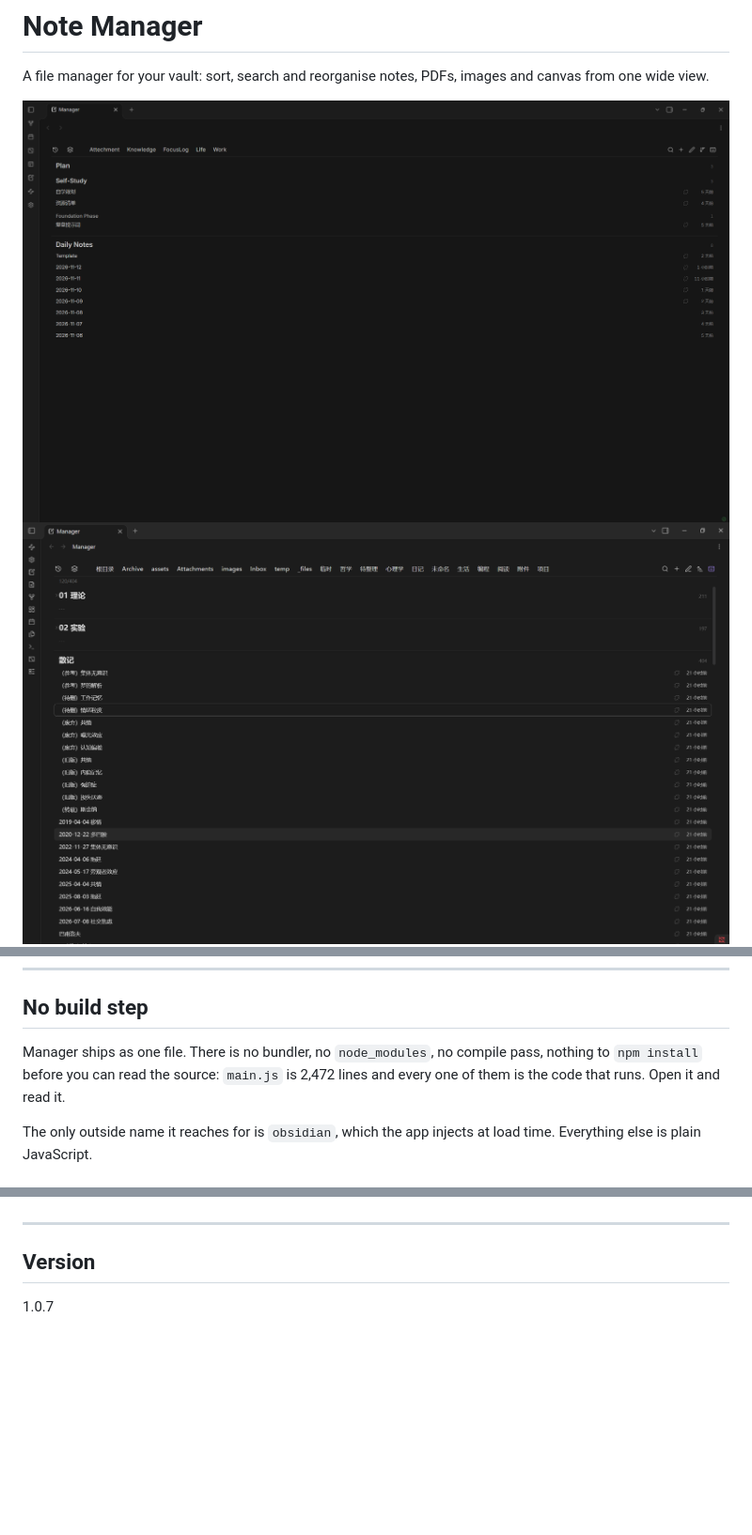
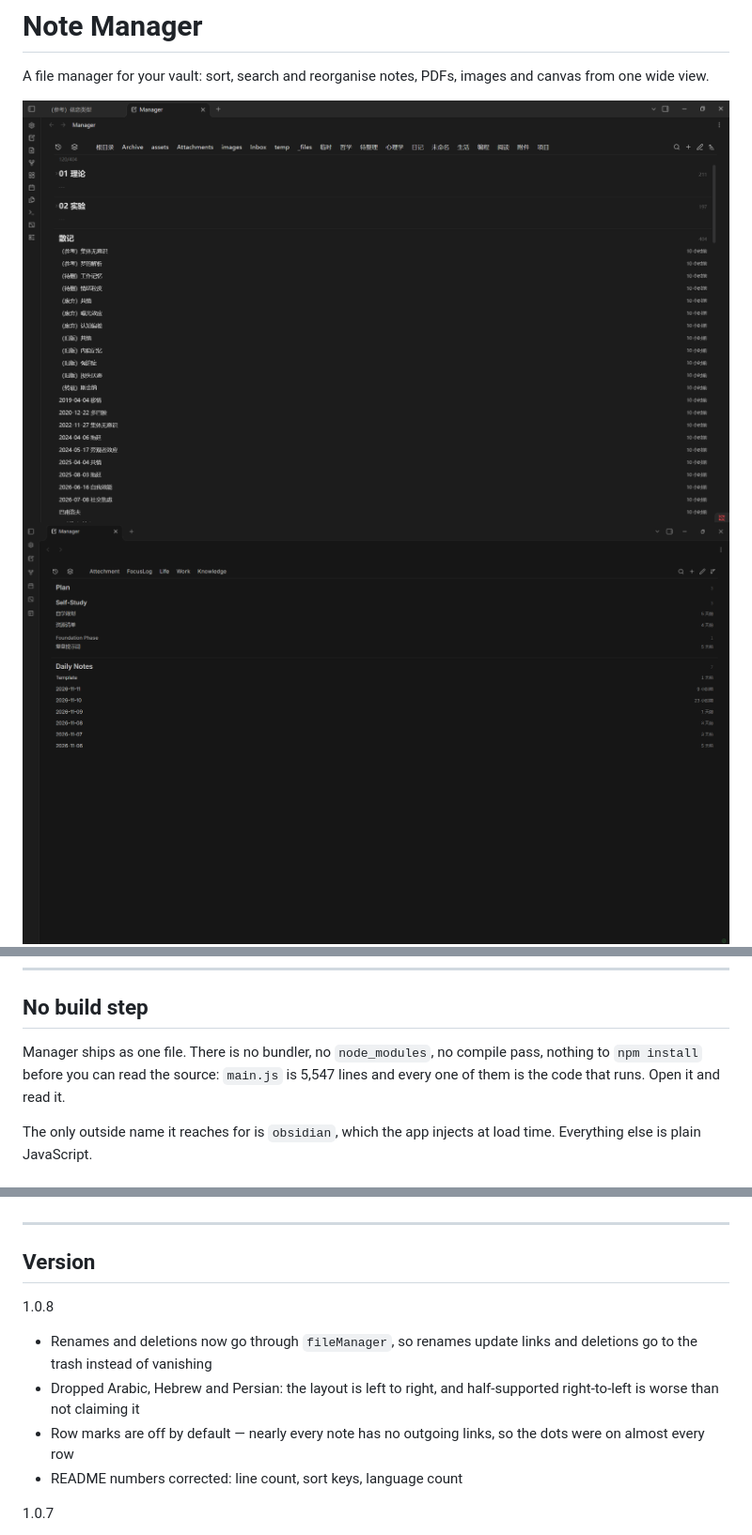
Before and after one commit to Depthinker925/Manager, a Markdown page: README.md, 3 parts joined by grey strips. Shown at 94% size. Drawn GitHub-style; pictures changed too: assets/screenshot-1.png, assets/screenshot-2.png; blank space fills up the shorter version.

```diff
--- a/README.md
+++ b/README.md
@@ -224,7 +224,7 @@ In the All view, `.pdf today` lists every PDF modified today across the vault. C
 
 ## No build step
 
-Manager ships as one file. There is no bundler, no `node_modules`, no compile pass, nothing to `npm install` before you can read the source: `main.js` is 2,472 lines and every one of them is the code that runs. Open it and read it.
+Manager ships as one file. There is no bundler, no `node_modules`, no compile pass, nothing to `npm install` before you can read the source: `main.js` is 5,547 lines and every one of them is the code that runs. Open it and read it.
 
 The only outside name it reaches for is `obsidian`, which the app injects at load time. Everything else is plain JavaScript.
 
@@ -239,6 +239,13 @@ node test.cjs
 ---
 
 ## Version
+
+1.0.8
+
+- Renames and deletions now go through `fileManager`, so renames update links and deletions go to the trash instead of vanishing
+- Dropped Arabic, Hebrew and Persian: the layout is left to right, and half-supported right-to-left is worse than not claiming it
+- Row marks are off by default — nearly every note has no outgoing links, so the dots were on almost every row
+- README numbers corrected: line count, sort keys, language count
 
 1.0.7
 
```
Also changed, not shown: other parts of README.md (+2 -2 lines), assets/screenshot-4.png, 3 other files.
